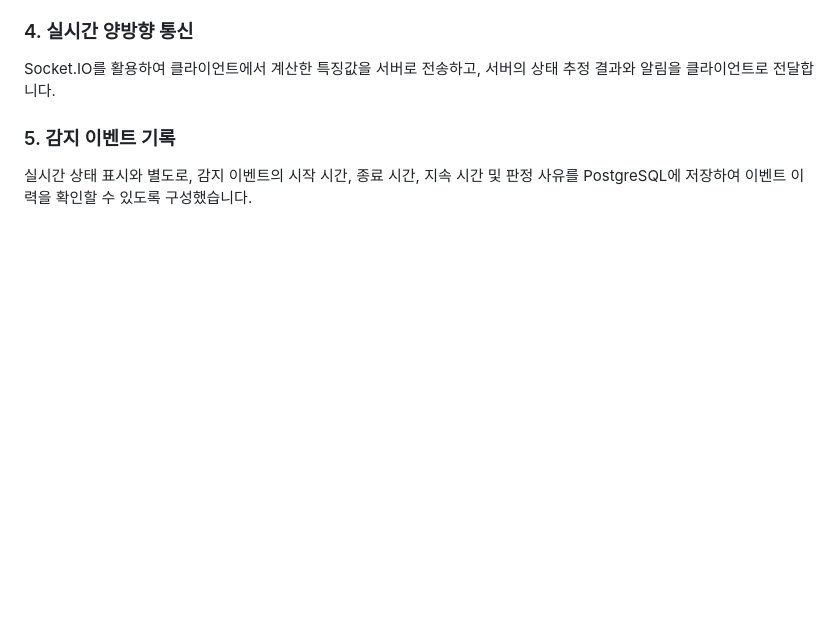
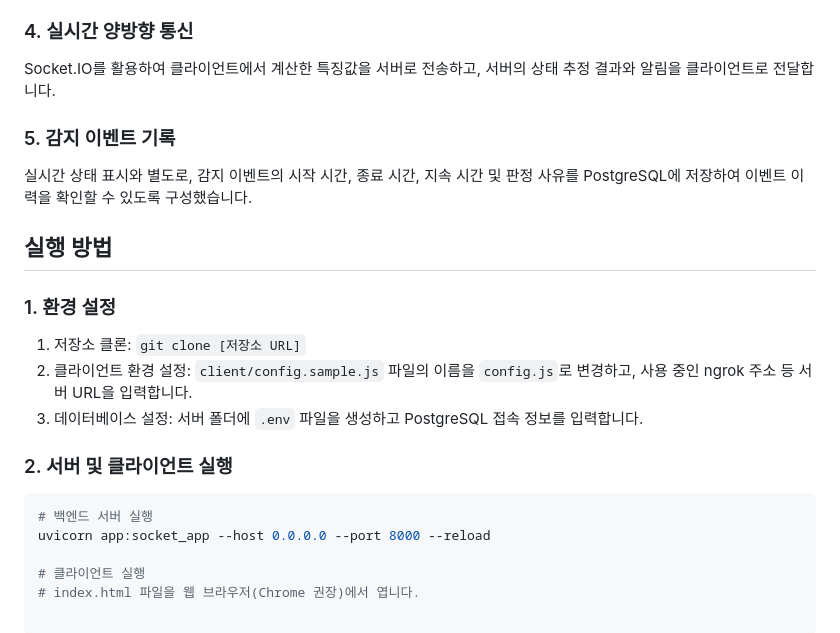
Before and after one commit to M0NU5/ai-drowsiness-detection, a Markdown page: README.md, the part around the change. Rendered like a GitHub page; blank space fills up the shorter version.

````diff
--- a/README.md
+++ b/README.md
@@ -171,3 +171,18 @@ Socket.IO를 활용하여 클라이언트에서 계산한 특징값을 서버로
 실시간 상태 표시와 별도로, 감지 이벤트의 시작 시간, 종료 시간,
 지속 시간 및 판정 사유를 PostgreSQL에 저장하여
 이벤트 이력을 확인할 수 있도록 구성했습니다.
+
+## 실행 방법
+
+### 1. 환경 설정
+1. 저장소 클론: `git clone [저장소 URL]`
+2. 클라이언트 환경 설정: `client/config.sample.js` 파일의 이름을 `config.js`로 변경하고, 사용 중인 ngrok 주소 등 서버 URL을 입력합니다.
+3. 데이터베이스 설정: 서버 폴더에 `.env` 파일을 생성하고 PostgreSQL 접속 정보를 입력합니다.
+
+### 2. 서버 및 클라이언트 실행
+```bash
+# 백엔드 서버 실행
+uvicorn app:socket_app --host 0.0.0.0 --port 8000 --reload
+
+# 클라이언트 실행
+# index.html 파일을 웹 브라우저(Chrome 권장)에서 엽니다.
````
